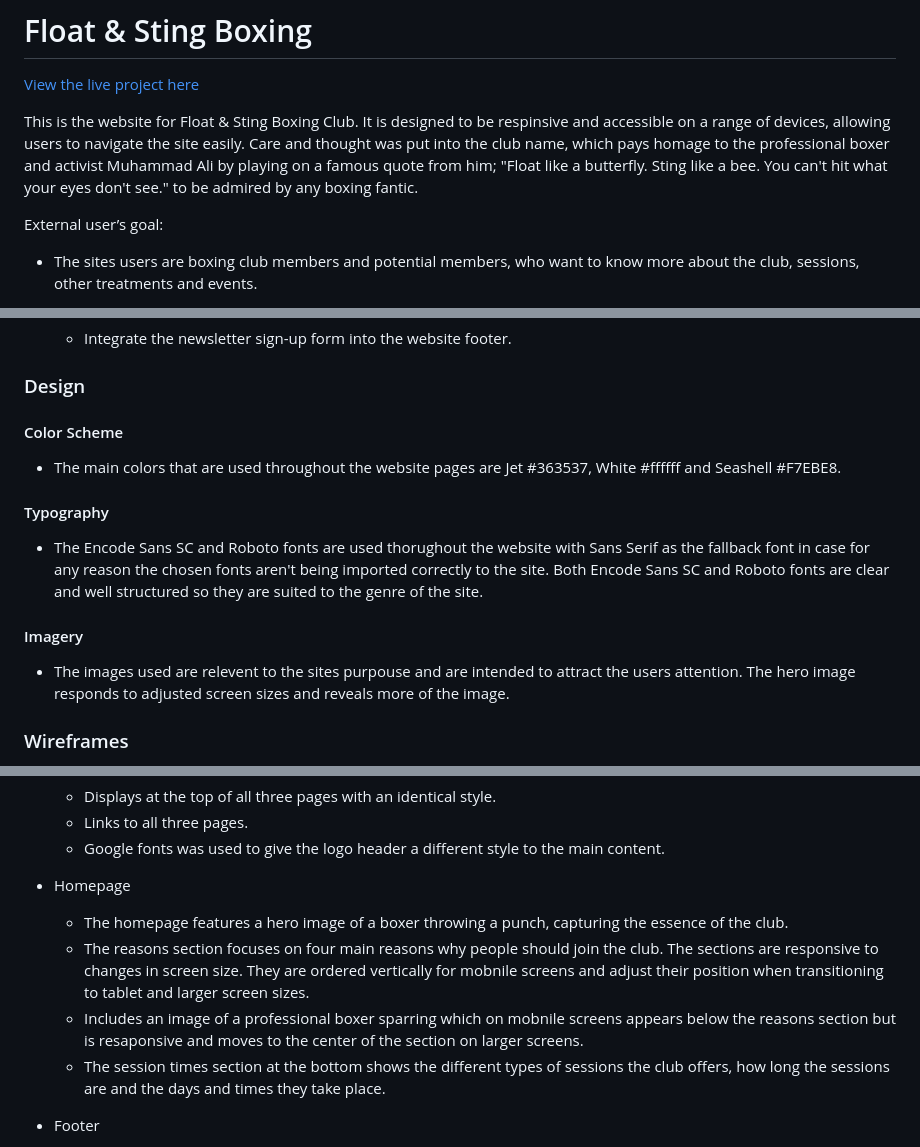
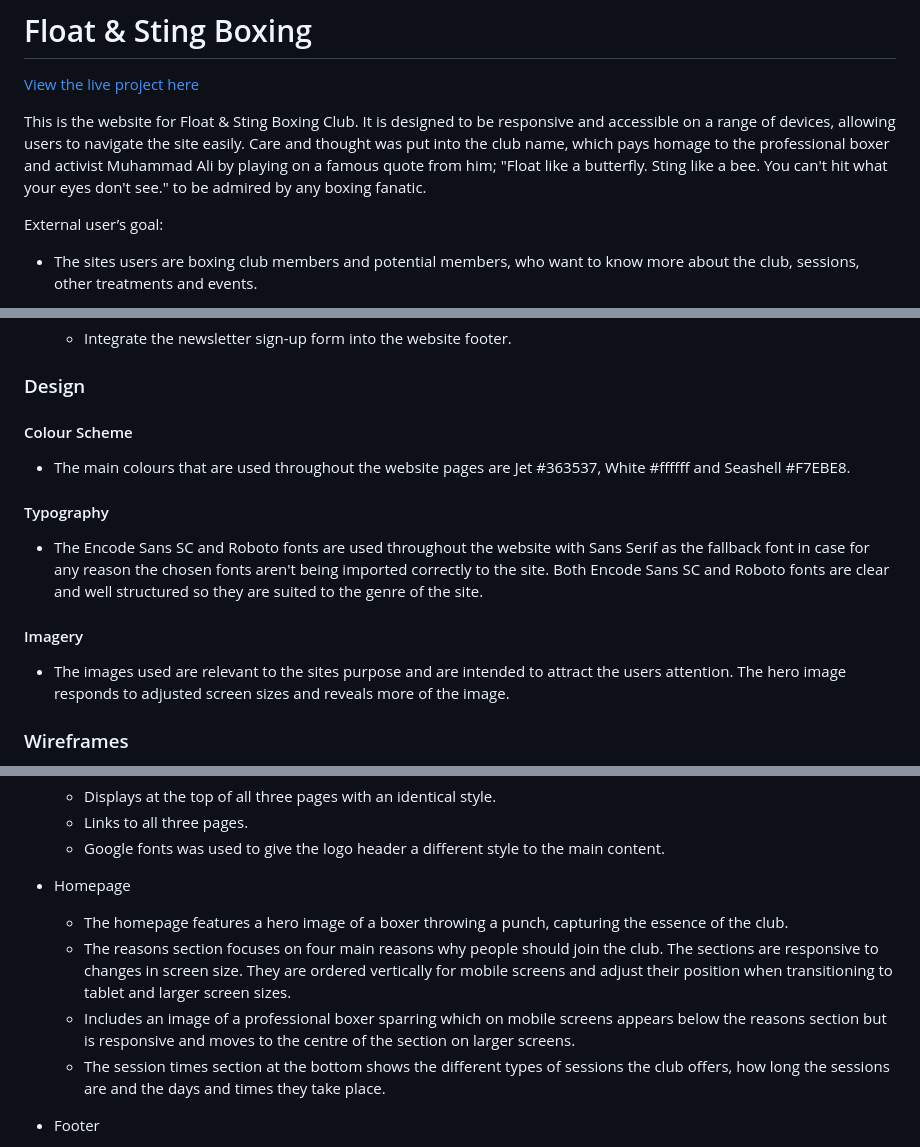
Before and after one commit to SBI-code/boxing-club, a Markdown page: README.md, 3 parts joined by grey strips. Drawn GitHub-style.

```diff
--- a/README.md
+++ b/README.md
@@ -2,8 +2,8 @@
 
 [View the live project here](https://sbi-code.github.io/boxing-club/)
 
-This is the website for Float & Sting Boxing Club. It is designed to be respinsive and accessible on a range of devices, allowing users to navigate the site easily.
-Care and thought was put into the club name, which pays homage to the professional boxer and activist Muhammad Ali by playing on a famous quote from him; "Float like a butterfly. Sting like a bee. You can't hit what your eyes don't see." to be admired by any boxing fantic.
+This is the website for Float & Sting Boxing Club. It is designed to be responsive and accessible on a range of devices, allowing users to navigate the site easily.
+Care and thought was put into the club name, which pays homage to the professional boxer and activist Muhammad Ali by playing on a famous quote from him; "Float like a butterfly. Sting like a bee. You can't hit what your eyes don't see." to be admired by any boxing fanatic.
 
 External user’s goal:
 * The sites users are boxing club members and potential members, who want to know more about the club, sessions, other treatments and events.
@@ -116,14 +116,14 @@ Potential features to include:
 
 ### Design
 
-#### Color Scheme
-* The main colors that are used throughout the website pages are Jet #363537, White #ffffff and Seashell #F7EBE8.
+#### Colour Scheme
+* The main colours that are used throughout the website pages are Jet #363537, White #ffffff and Seashell #F7EBE8.
 
 #### Typography
-* The Encode Sans SC and Roboto fonts are used thorughout the website with Sans Serif as the fallback font in case for any reason the chosen fonts aren't being imported correctly to the site. Both Encode Sans SC and Roboto fonts are clear and well structured so they are suited to the genre of the site.
+* The Encode Sans SC and Roboto fonts are used throughout the website with Sans Serif as the fallback font in case for any reason the chosen fonts aren't being imported correctly to the site. Both Encode Sans SC and Roboto fonts are clear and well structured so they are suited to the genre of the site.
 
 #### Imagery
-* The images used are relevent to the sites purpouse and are intended to attract the users attention. The hero image responds to adjusted screen sizes and reveals more of the image.
+* The images used are relevant to the sites purpose and are intended to attract the users attention. The hero image responds to adjusted screen sizes and reveals more of the image.
 
 ### Wireframes
 * When designing and planning content positioning for the website I used wireframe to plot the layout for all the pages on mobile first and being responsive on bigger screens.
@@ -156,8 +156,8 @@ The following displays the different interfaces on Home, Gallery and Contact pag
 
 * Homepage
     - The homepage features a hero image of a boxer throwing a punch, capturing the essence of the club.
-    - The reasons section focuses on four main reasons why people should join the club. The sections are responsive to changes in screen size. They are ordered vertically for mobnile screens and adjust their position when transitioning to tablet and larger screen sizes.
-    - Includes an image of a professional boxer sparring which on mobnile screens appears below the reasons section but is resaponsive and moves to the center of the section on larger screens.
+    - The reasons section focuses on four main reasons why people should join the club. The sections are responsive to changes in screen size. They are ordered vertically for mobile screens and adjust their position when transitioning to tablet and larger screen sizes.
+    - Includes an image of a professional boxer sparring which on mobile screens appears below the reasons section but is responsive and moves to the centre of the section on larger screens.
     - The session times section at the bottom shows the different types of sessions the club offers, how long the sessions are and the days and times they take place.
 
 * Footer
```
Also changed, not shown: other parts of README.md (+12 -12 lines).
